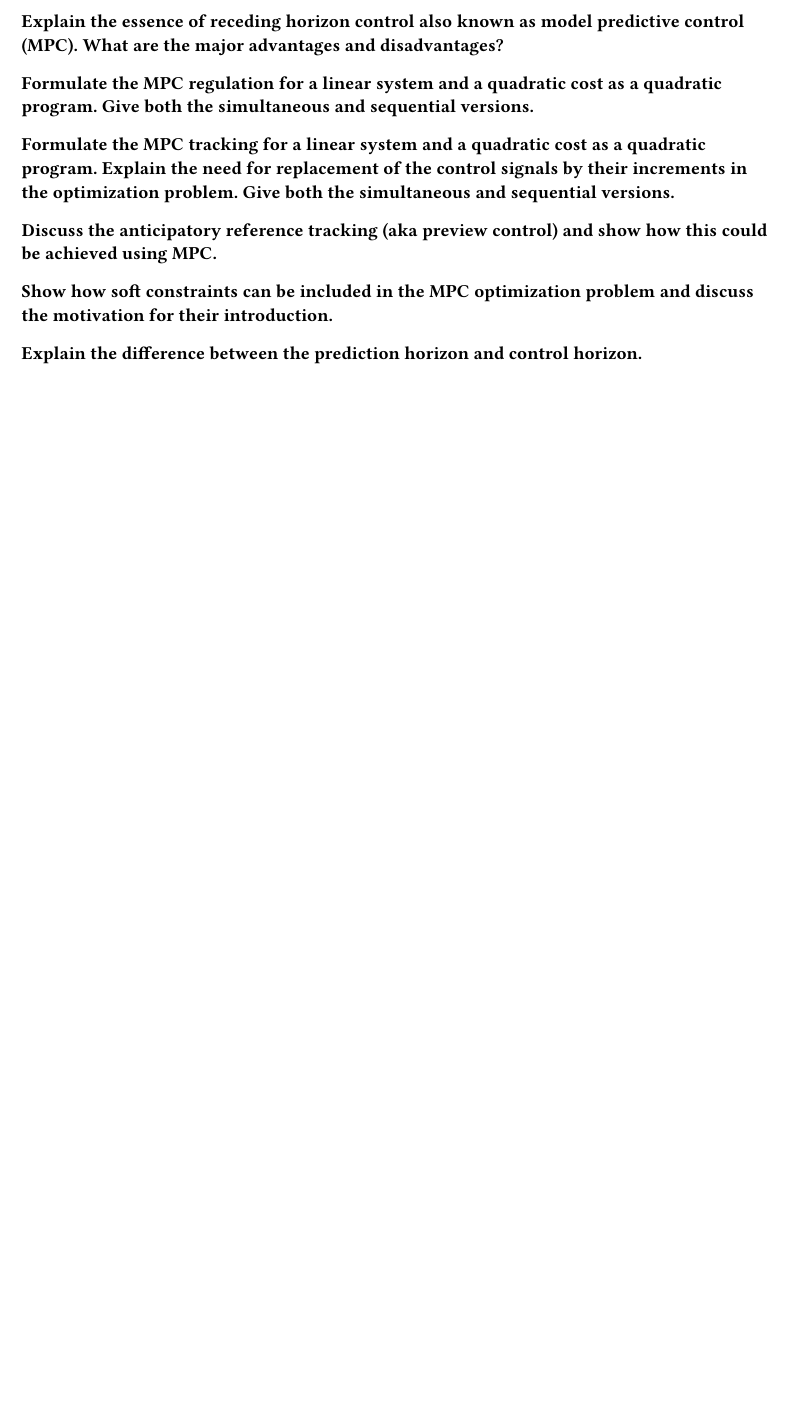
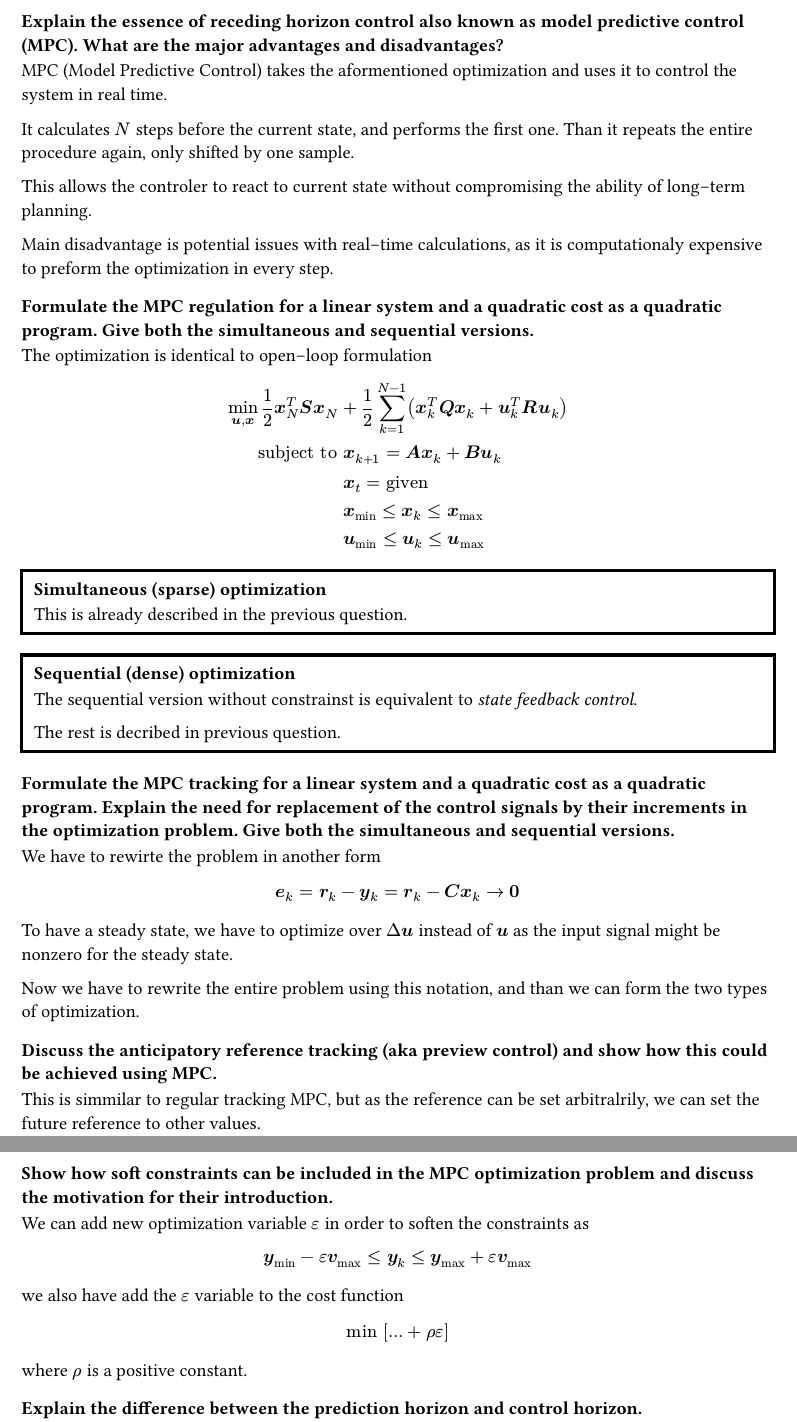
Before and after one commit to lyzynec/orr-go-brr, a Typst document (03/main.typ): part of page 4 of 4 before the commit and two parts of pages 4 and 5 of 5 after it, the two joined at a grey line, cut so that both start at the same text, the shorter picture padded with empty space. Compiled offline with Typst 0.15.

Commit message:
Finishing Week 3.

```diff
--- a/03/main.typ
+++ b/03/main.typ
@@ -219,9 +219,24 @@
 
     #question(name: [Explain the essence of receding horizon control also known
     as model predictive control (MPC). What are the major advantages and
-    disadvantages?])[]
+    disadvantages?])[
+        MPC (Model Predictive Control) takes the aformentioned optimization
+        and uses it to control the system in real time.
+
+        It calculates $N$ steps before the current state, and performs the
+        first one. Than it repeats the entire procedure again, only shifted
+        by one sample.
+
+        This allows the controler to react to current state without compromising
+        the ability of long--term planning.
+
+        Main disadvantage is potential issues with real--time calculations, as
+        it is computationaly expensive to preform the optimization in every
+        step.
+    ]
 
 
     #question(name: [Formulate the MPC regulation for a linear system and a
     quadratic cost as a quadratic program. Give both the simultaneous and
-    sequential versions.])[]
+    sequential versions.])[
+        The optimization is identical to open--loop formulation
@@ -228,19 +248,62 @@
+        &bold(x)_t = "given"\
+        &bold(x)_"min" <= bold(x)_k <= bold(x)_"max"\
+        &bold(u)_"min" <= bold(u)_k <= bold(u)_"max"
+        $
+
+        #part(name: [Simultaneous (sparse) optimization])[
+            This is already described in the previous question.
+        ]
+
+        #part(name: [Sequential (dense) optimization])[
+            The sequential version without constrainst is equivalent to
+            _state feedback control_.
+
+            The rest is decribed in previous question.
+        ]
+
+    ]
 
 
     #question(name: [Formulate the MPC tracking for a linear system and a
     quadratic cost as a quadratic program. Explain the need for replacement of
     the control signals by their increments in the optimization problem. Give
-    both the simultaneous and sequential versions.])[]
+    both the simultaneous and sequential versions.])[
+        We have to rewirte the problem in another form
+        $
+        bold(e)_k = bold(r)_k - bold(y)_k
+            = bold(r)_k - bold(C)bold(x)_k arrow.r bold(0)
+        $
+
+        To have a steady state, we have to optimize over $Delta bold(u)$ instead
+        of $bold(u)$ as the input signal might be nonzero for the steady state.
+
+        Now we have to rewrite the entire problem using this notation, and than
+        we can form the two types of optimization.
+    ]
 
 
     #question(name: [Discuss the anticipatory reference tracking (aka preview
-    control) and show how this could be achieved using MPC.])[]
+    control) and show how this could be achieved using MPC.])[
+        This is simmilar to regular tracking MPC, but as the reference can be
+        set arbitralrily, we can set the future reference to other values.
+    ]
 
 
     #question(name: [Show how soft constraints can be included in the MPC
-    optimization problem and discuss the motivation for their introduction.])[]
+    optimization problem and discuss the motivation for their introduction.])[
+        We can add new optimization variable $epsilon$ in order to soften the
+        constraints as
+        $
+        bold(y)_"min" - epsilon bold(v)_"max" <= bold(y)_k
+            <= bold(y)_"max" + epsilon bold(v)_"max"
+        $
+        we also have add the $epsilon$ variable to the cost function
+        $
+        "min" [... + rho epsilon]
+        $
+        where $rho$ is a positive constant.
+    ]
 
 
     #question(name: [Explain the difference between the prediction horizon and
-    control horizon.])[]
-
+    control horizon.])[
```
Also changed, not shown: 03/main.typ (15 more changed lines).
